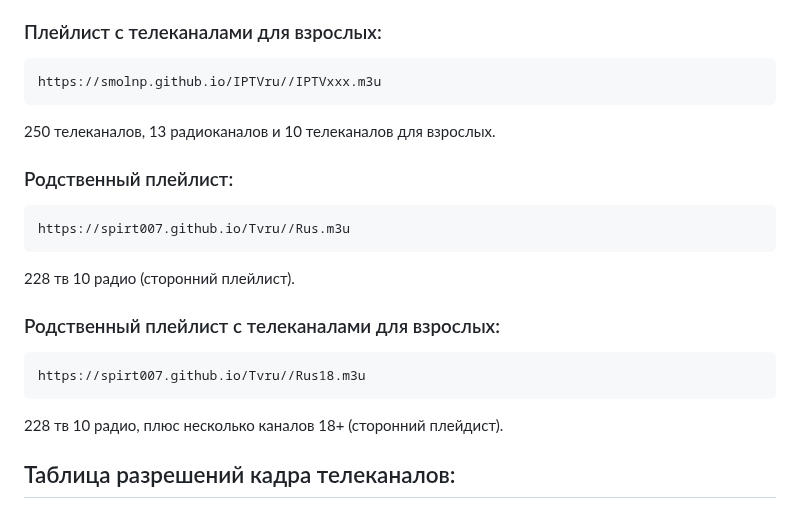
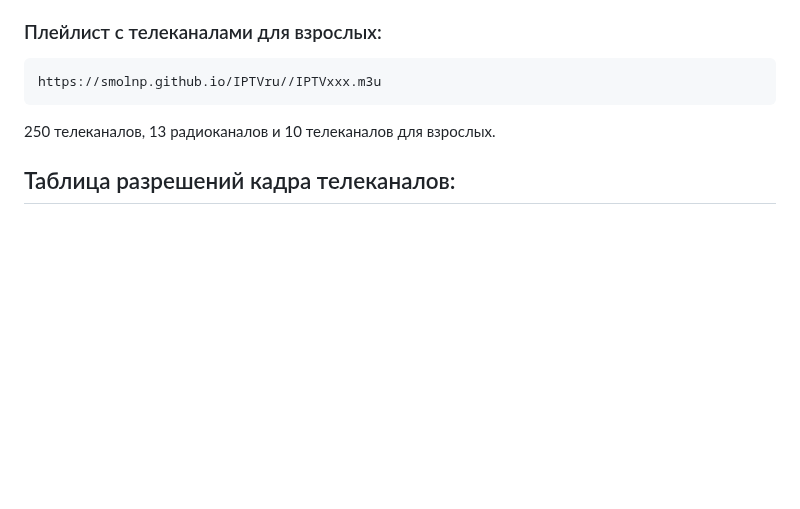
Before and after one commit to smolnp/IPTVru, a Markdown page: README.md, the part around one of its changes. GitHub-like rendering; blank space fills up the shorter version.

````diff
--- a/README.md
+++ b/README.md
@@ -36,18 +36,6 @@ https://smolnp.github.io/IPTVru//IPTVххх.m3u
 ```
 250 телеканалов, 13 радиоканалов и 10 телеканалов для взрослых.
 
-### Родственный плейлист:
-```
-https://spirt007.github.io/Tvru//Rus.m3u
-```
-228 тв 10 радио (сторонний плейлист).
-
-### Родственный плейлист с телеканалами для взрослых:
-```
-https://spirt007.github.io/Tvru//Rus18.m3u
-```
-228 тв 10 радио, плюс несколько каналов 18+ (сторонний плейдист).
-
 ## Таблица разрешений кадра телеканалов:
 * **nHD** — 640 × 360 (16:9),
 * **SDTV 480i** — 720 × 480 (4:3),
````
Also changed, not shown: other parts of README.md (+0 -2 lines).
